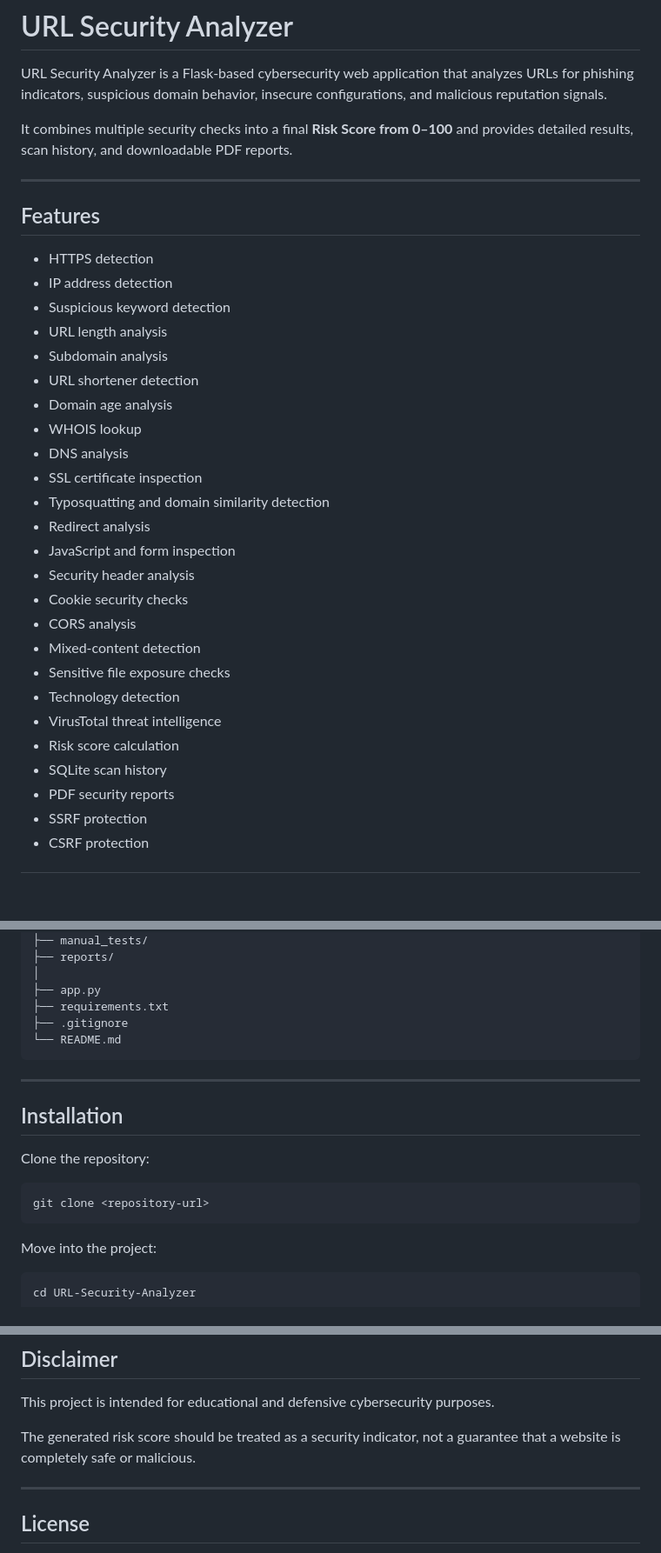
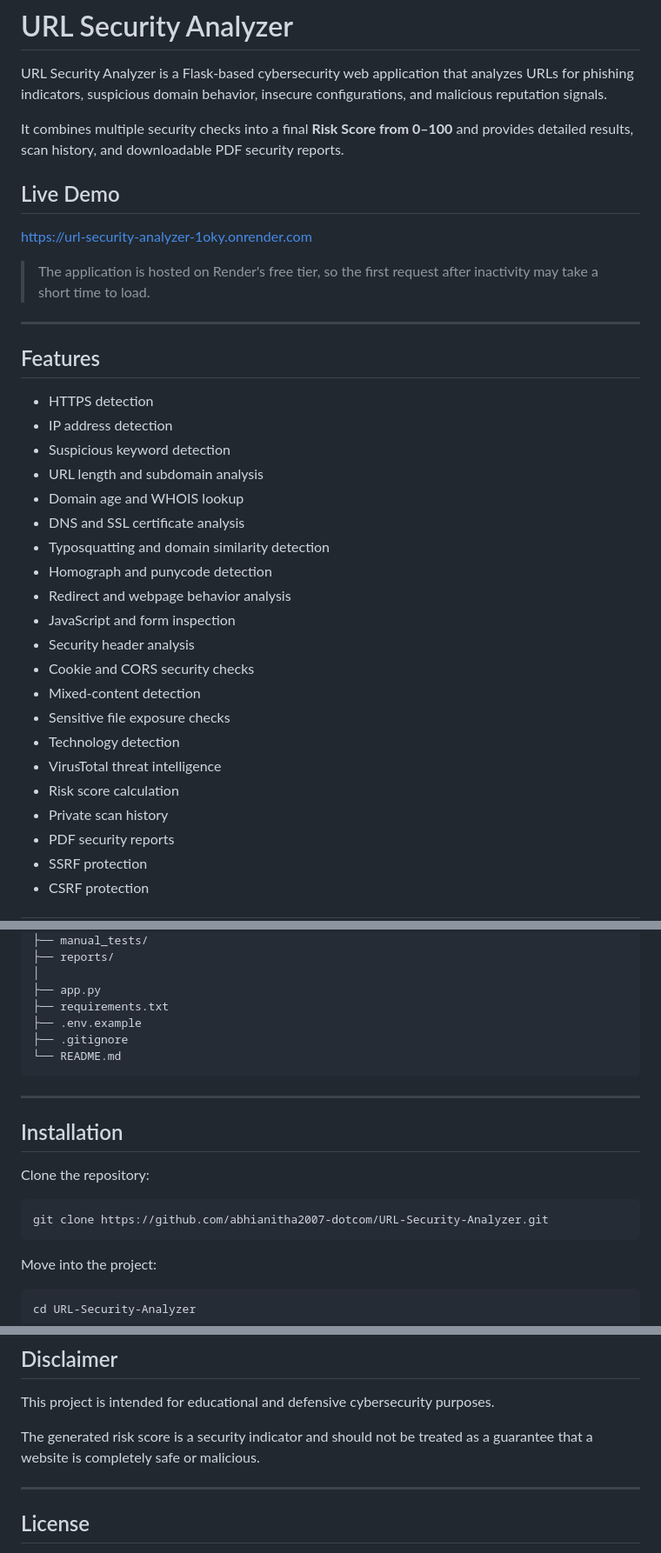
Before and after one commit to abhianitha2007-dotcom/URL-Security-Analyzer, a Markdown page: README.md, 3 parts joined by grey strips. Shown at 87% size. Rendered like a GitHub page; blank space fills up the shorter version.

Commit message:
Enhance README with demo link and feature updates
Updated README.md for clarity and added a live demo link. Revised features and security sections for consistency.

````diff
--- a/README.md
+++ b/README.md
@@ -2,7 +2,13 @@
 
 URL Security Analyzer is a Flask-based cybersecurity web application that analyzes URLs for phishing indicators, suspicious domain behavior, insecure configurations, and malicious reputation signals.
 
-It combines multiple security checks into a final **Risk Score from 0–100** and provides detailed results, scan history, and downloadable PDF reports.
+It combines multiple security checks into a final **Risk Score from 0–100** and provides detailed results, scan history, and downloadable PDF security reports.
+
+## Live Demo
+
+https://url-security-analyzer-1oky.onrender.com
+
+> The application is hosted on Render's free tier, so the first request after inactivity may take a short time to load.
 
 ---
 
@@ -11,25 +17,21 @@ It combines multiple security checks into a final **Risk Score from 0–100** an
 - HTTPS detection
 - IP address detection
 - Suspicious keyword detection
-- URL length analysis
-- Subdomain analysis
-- URL shortener detection
-- Domain age analysis
-- WHOIS lookup
-- DNS analysis
-- SSL certificate inspection
+- URL length and subdomain analysis
+- Domain age and WHOIS lookup
+- DNS and SSL certificate analysis
 - Typosquatting and domain similarity detection
-- Redirect analysis
+- Homograph and punycode detection
+- Redirect and webpage behavior analysis
 - JavaScript and form inspection
 - Security header analysis
-- Cookie security checks
-- CORS analysis
+- Cookie and CORS security checks
 - Mixed-content detection
 - Sensitive file exposure checks
 - Technology detection
 - VirusTotal threat intelligence
 - Risk score calculation
-- SQLite scan history
+- Private scan history
 - PDF security reports
 - SSRF protection
 - CSRF protection
@@ -93,6 +99,7 @@ URL-Security-Analyzer/
 │
 ├── app.py
 ├── requirements.txt
+├── .env.example
 ├── .gitignore
 └── README.md
 ```
@@ -104,7 +111,7 @@ URL-Security-Analyzer/
 Clone the repository:
 
 ```bash
-git clone <repository-url>
+git clone https://github.com/abhianitha2007-dotcom/URL-Security-Analyzer.git
 ```
 
 Move into the project:
@@ -197,7 +204,7 @@ The application includes:
 
 This project is intended for educational and defensive cybersecurity purposes.
 
-The generated risk score should be treated as a security indicator, not a guarantee that a website is completely safe or malicious.
+The generated risk score is a security indicator and should not be treated as a guarantee that a website is completely safe or malicious.
 
 ---
 
````
Also changed, not shown: other parts of README.md (+11 -7 lines).
